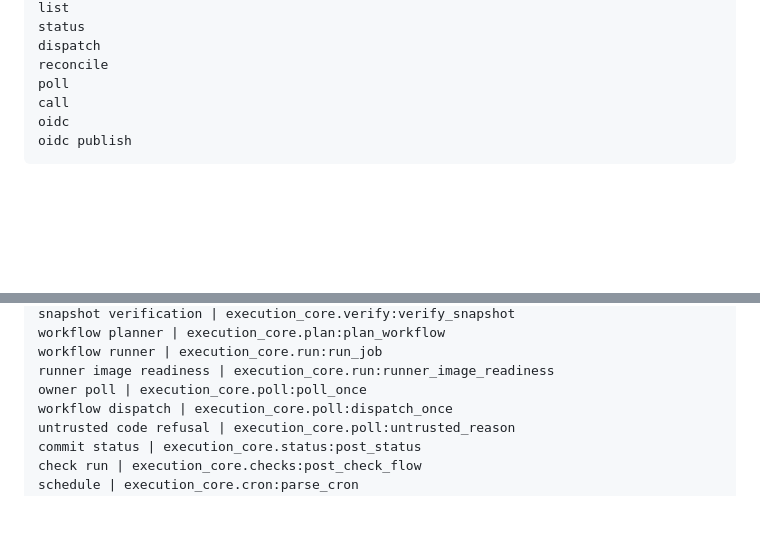
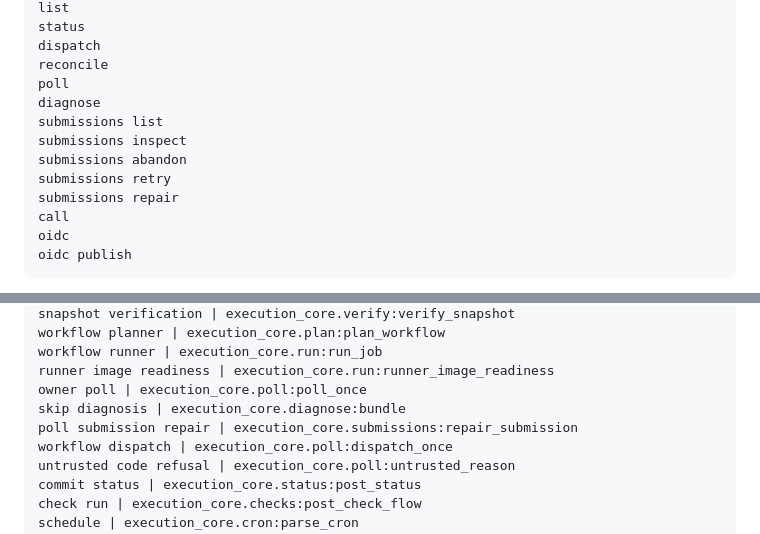
Before and after one commit to moonbase2090/rookrunner, a Markdown page: docs/implementation-status.md, 2 parts joined by grey strips. GitHub-like rendering; blank space fills up the shorter version.

Commit message:
List diagnose and submissions in the implementation status commands

```diff
--- a/docs/implementation-status.md
+++ b/docs/implementation-status.md
@@ -50,6 +50,12 @@ status
 dispatch
 reconcile
 poll
+diagnose
+submissions list
+submissions inspect
+submissions abandon
+submissions retry
+submissions repair
 call
 oidc
 oidc publish
@@ -106,6 +112,8 @@ workflow planner | execution_core.plan:plan_workflow
 workflow runner | execution_core.run:run_job
 runner image readiness | execution_core.run:runner_image_readiness
 owner poll | execution_core.poll:poll_once
+skip diagnosis | execution_core.diagnose:bundle
+poll submission repair | execution_core.submissions:repair_submission
 workflow dispatch | execution_core.poll:dispatch_once
 untrusted code refusal | execution_core.poll:untrusted_reason
 commit status | execution_core.status:post_status
```
